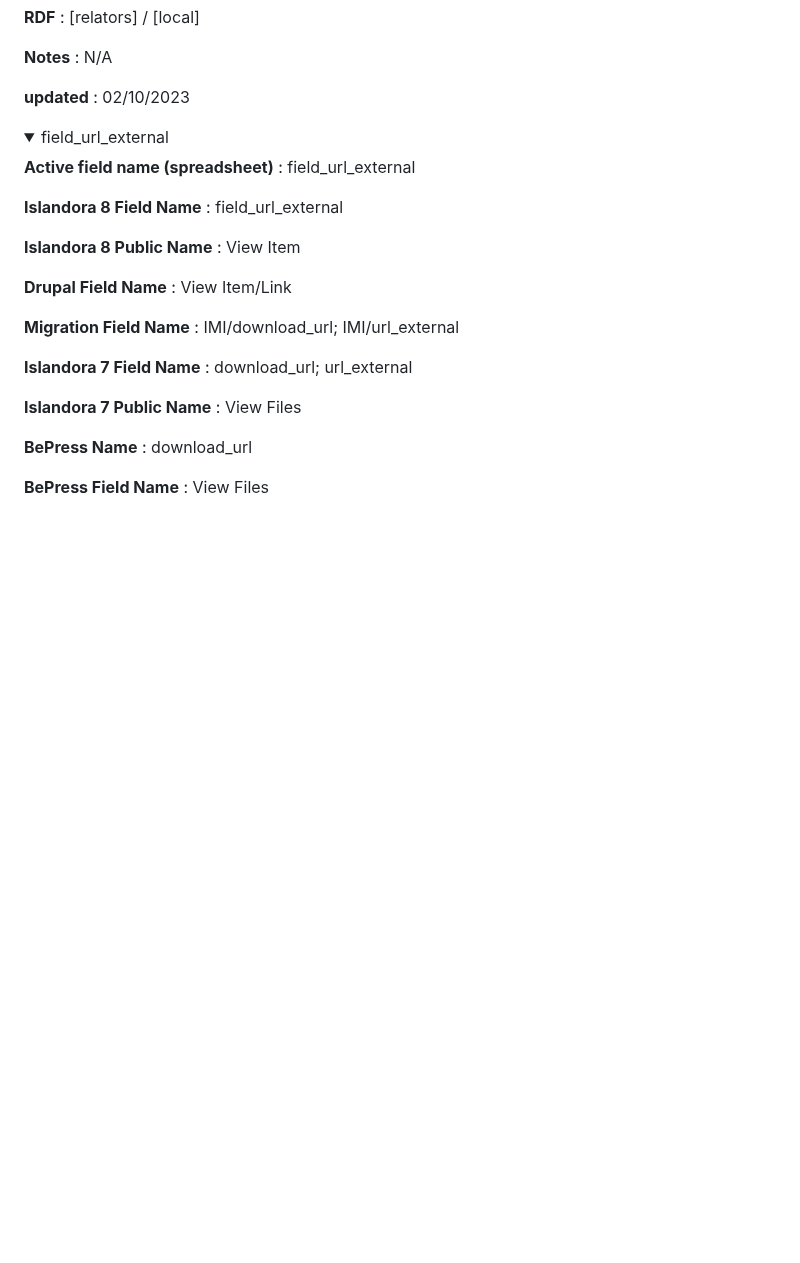
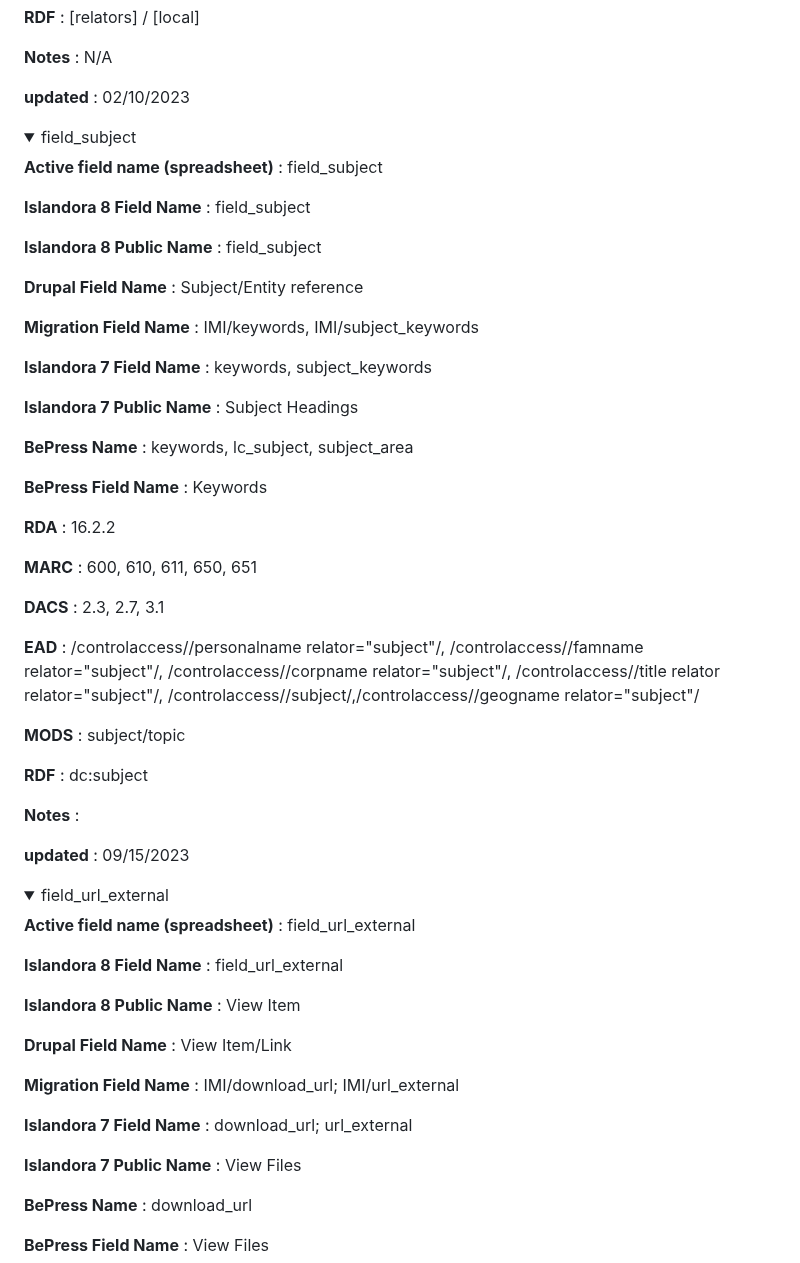
Before and after one commit to paigemorfitt/MODStoRDF.github.io, a Markdown page: field_mappings.md, the part around the change. Drawn GitHub-style; folded sections open; blank space fills up the shorter version.

```diff
--- a/field_mappings.md
+++ b/field_mappings.md
@@ -234,6 +234,26 @@
 	<p><b>RDF</b> : [relators] / [local]</p>
 	<p><b>Notes</b> : N/A</p>
 	<p><b>updated</b> : 02/10/2023</p>
+</details>
+<details>
+	<summary>field_subject</summary>
+	<p><b>Active field name (spreadsheet)</b> : field_subject</p>
+	<p><b>Islandora 8 Field Name</b> : field_subject</p>
+	<p><b>Islandora 8 Public Name</b> : field_subject</p>
+	<p><b>Drupal Field Name</b> : Subject/Entity reference</p>
+	<p><b>Migration Field Name</b> : IMI/keywords, IMI/subject_keywords</p>
+	<p><b>Islandora 7 Field Name</b> : keywords, subject_keywords</p>
+	<p><b>Islandora 7 Public Name</b> : Subject Headings</p>
+	<p><b>BePress Name</b> : keywords, lc_subject, subject_area</p>
+	<p><b>BePress Field Name</b> : Keywords</p>
+	<p><b>RDA</b> : 16.2.2</p>
+	<p><b>MARC</b> : 600, 610, 611, 650, 651</p>
+	<p><b>DACS</b> : 2.3, 2.7, 3.1</p>
+	<p><b>EAD</b> : /controlaccess//personalname relator="subject"/, /controlaccess//famname relator="subject"/, /controlaccess//corpname relator="subject"/, /controlaccess//title relator relator="subject"/, /controlaccess//subject/,/controlaccess//geogname relator="subject"/</p>
+	<p><b>MODS</b> : subject/topic</p>
+	<p><b>RDF</b> : dc:subject</p>
+	<p><b>Notes</b> : </p>
+	<p><b>updated</b> : 09/15/2023</p>
 </details>
 <details>
 <summary>field_url_external</summary>
```
